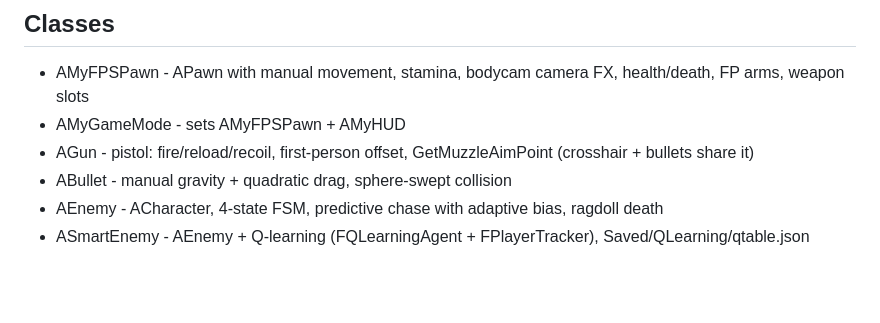
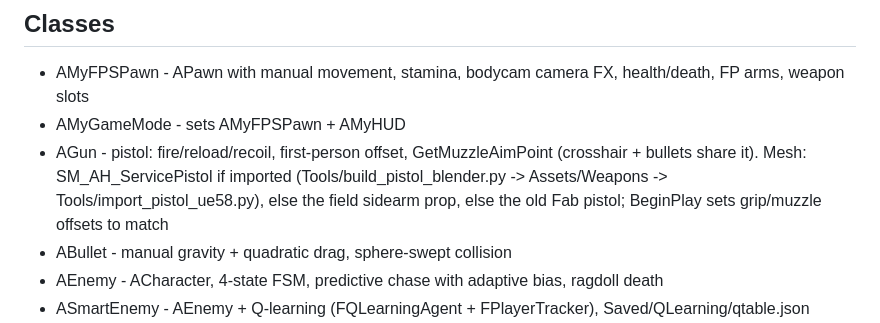
Before and after one commit to seal2splashy-cmd/MyProject5, a Markdown page: CLAUDE.md, the part around the change. Rendered like a GitHub page; blank space fills up the shorter version.

```diff
--- a/CLAUDE.md
+++ b/CLAUDE.md
@@ -9,7 +9,9 @@
 ## Classes
 - AMyFPSPawn - APawn with manual movement, stamina, bodycam camera FX, health/death, FP arms, weapon slots
 - AMyGameMode - sets AMyFPSPawn + AMyHUD
-- AGun - pistol: fire/reload/recoil, first-person offset, GetMuzzleAimPoint (crosshair + bullets share it)
+- AGun - pistol: fire/reload/recoil, first-person offset, GetMuzzleAimPoint (crosshair + bullets share it).
+  Mesh: SM_AH_ServicePistol if imported (Tools/build_pistol_blender.py -> Assets/Weapons -> Tools/import_pistol_ue58.py),
+  else the field sidearm prop, else the old Fab pistol; BeginPlay sets grip/muzzle offsets to match
 - ABullet - manual gravity + quadratic drag, sphere-swept collision
 - AEnemy - ACharacter, 4-state FSM, predictive chase with adaptive bias, ragdoll death
 - ASmartEnemy - AEnemy + Q-learning (FQLearningAgent + FPlayerTracker), Saved/QLearning/qtable.json
```
Also changed, not shown: Docs/Preview/service_pistol.png (added), 5 other files.
